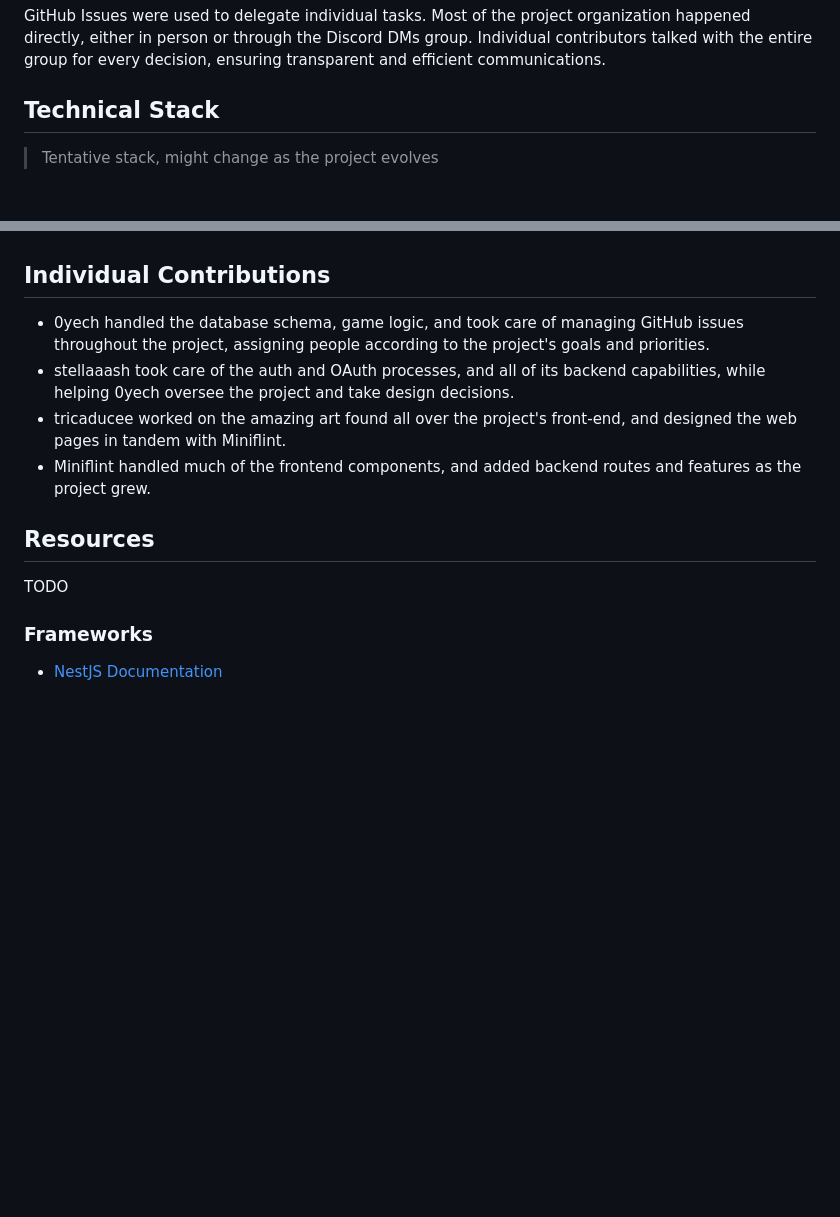
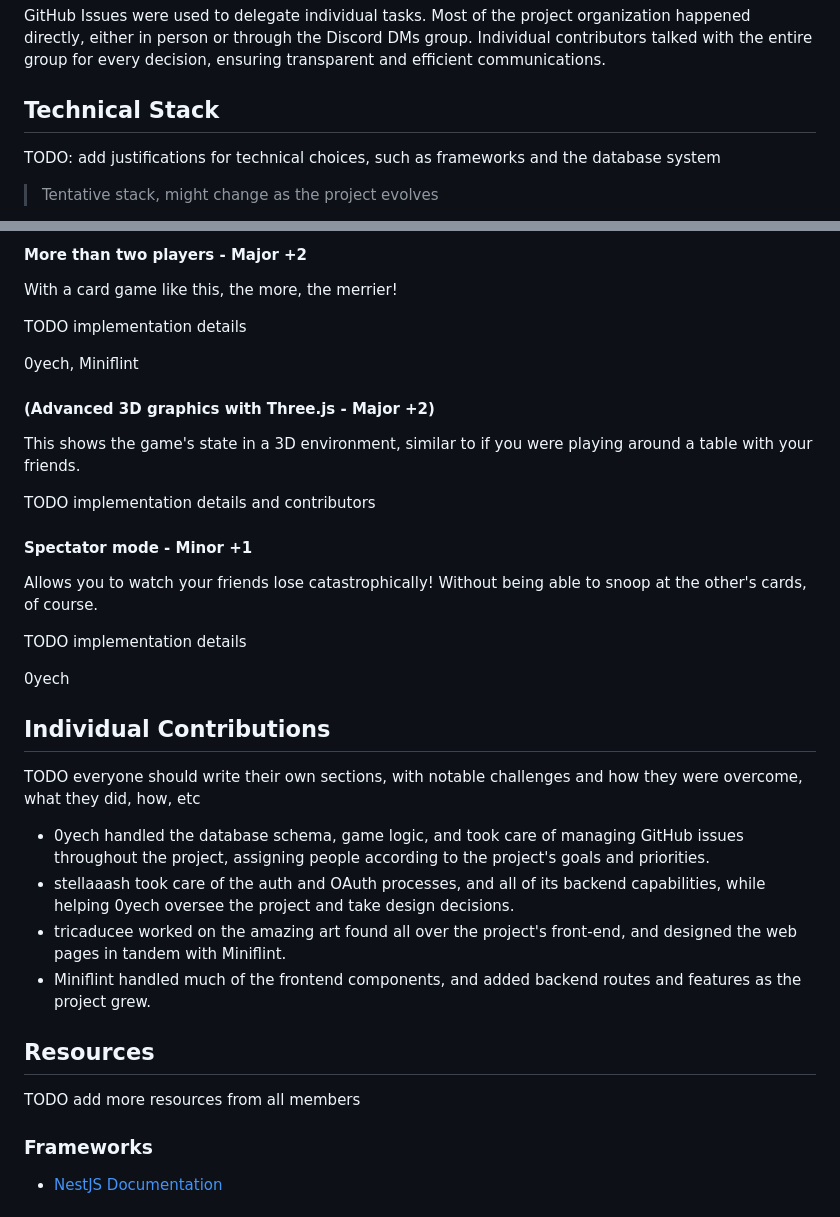
Before and after one commit to 0yech/transcendence, a Markdown page: README.md, 2 parts joined by grey strips. Rendered like a GitHub page; blank space fills up the shorter version.

```diff
--- a/README.md
+++ b/README.md
@@ -24,6 +24,8 @@ Individual contributors talked with the entire group for every decision, ensurin
 
 ## Technical Stack
 
+TODO: add justifications for technical choices, such as frameworks and the database system
+
 > Tentative stack, might change as the project evolves
 
 - Front-end: React, ThreeJS for 3D
@@ -91,5 +123,25 @@ Total points: 7 (9)
+#### More than two players - Major +2
+With a card game like this, the more, the merrier!
+
+TODO implementation details
+
+0yech, Miniflint
+
+#### (Advanced 3D graphics with Three.js - Major +2)
+This shows the game's state in a 3D environment, similar to if you were playing around a table with your friends.
+
+TODO implementation details and contributors
+
+#### Spectator mode - Minor +1
+Allows you to watch your friends lose catastrophically! Without being able to snoop at the other's cards, of course.
+
+TODO implementation details
+
+0yech
 
 ## Individual Contributions
+
+TODO everyone should write their own sections, with notable challenges and how they were overcome, what they did, how, etc
 
 - 0yech handled the database schema, game logic, and took care of managing GitHub issues throughout the project, assigning people according to the project's goals and priorities.
 - stellaaash took care of the auth and OAuth processes, and all of its backend capabilities, while helping 0yech oversee the project and take design decisions.
@@ -98,7 +150,7 @@ Total points: 7 (9)
 
 ## Resources
 
-TODO
+TODO add more resources from all members
 
 ### Frameworks
 
```
Also changed, not shown: other parts of README.md (+56 -26 lines).
